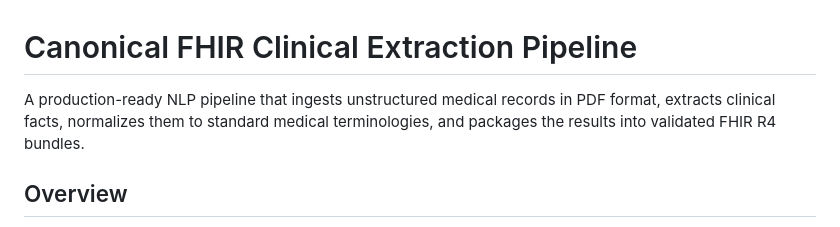
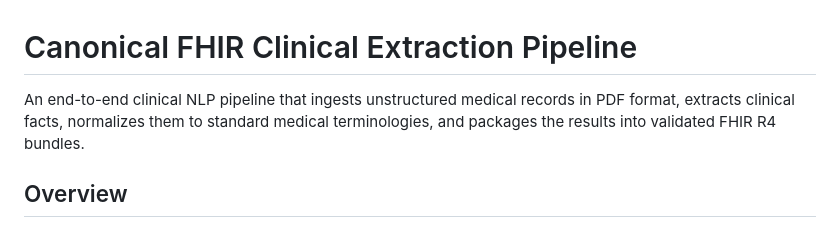
Before and after one commit to KMbarath/Canonical_Medical_Record_Structuring_Pipeline, a Markdown page: README.md, the part around the change. Rendered like a GitHub page.

```diff
--- a/README.md
+++ b/README.md
@@ -1,6 +1,6 @@
 # Canonical FHIR Clinical Extraction Pipeline
 
-A production-ready NLP pipeline that ingests unstructured medical records in PDF format, extracts clinical facts, normalizes them to standard medical terminologies, and packages the results into validated FHIR R4 bundles.
+An end-to-end clinical NLP pipeline that ingests unstructured medical records in PDF format, extracts clinical facts, normalizes them to standard medical terminologies, and packages the results into validated FHIR R4 bundles.
 
 ## Overview
 
```
